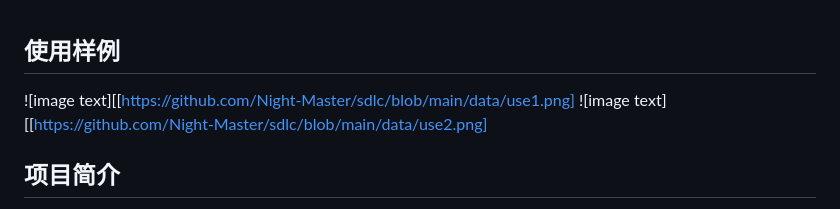
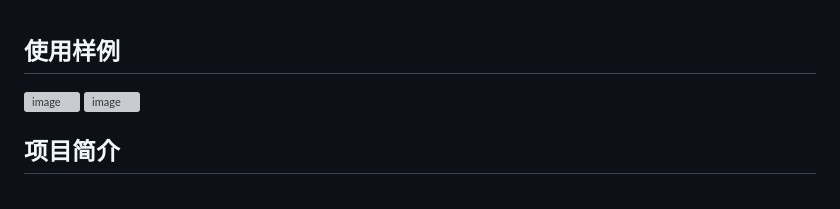
Before and after one commit to Night-Master/sdlc_golang, a Markdown page: README.md, the part around the change. GitHub-like rendering; grey boxes are pictures that could not be loaded.

```diff
--- a/README.md
+++ b/README.md
@@ -1,6 +1,6 @@
 ## 使用样例
-![image text][[https://github.com/Night-Master/sdlc/blob/main/data/use1.png]
-![image text][[https://github.com/Night-Master/sdlc/blob/main/data/use2.png]
+![image](https://github.com/Night-Master/sdlc/blob/main/data/use1.png)
+![image](https://github.com/Night-Master/sdlc/blob/main/data/use2.png)
 
 ## 项目简介
 
```
